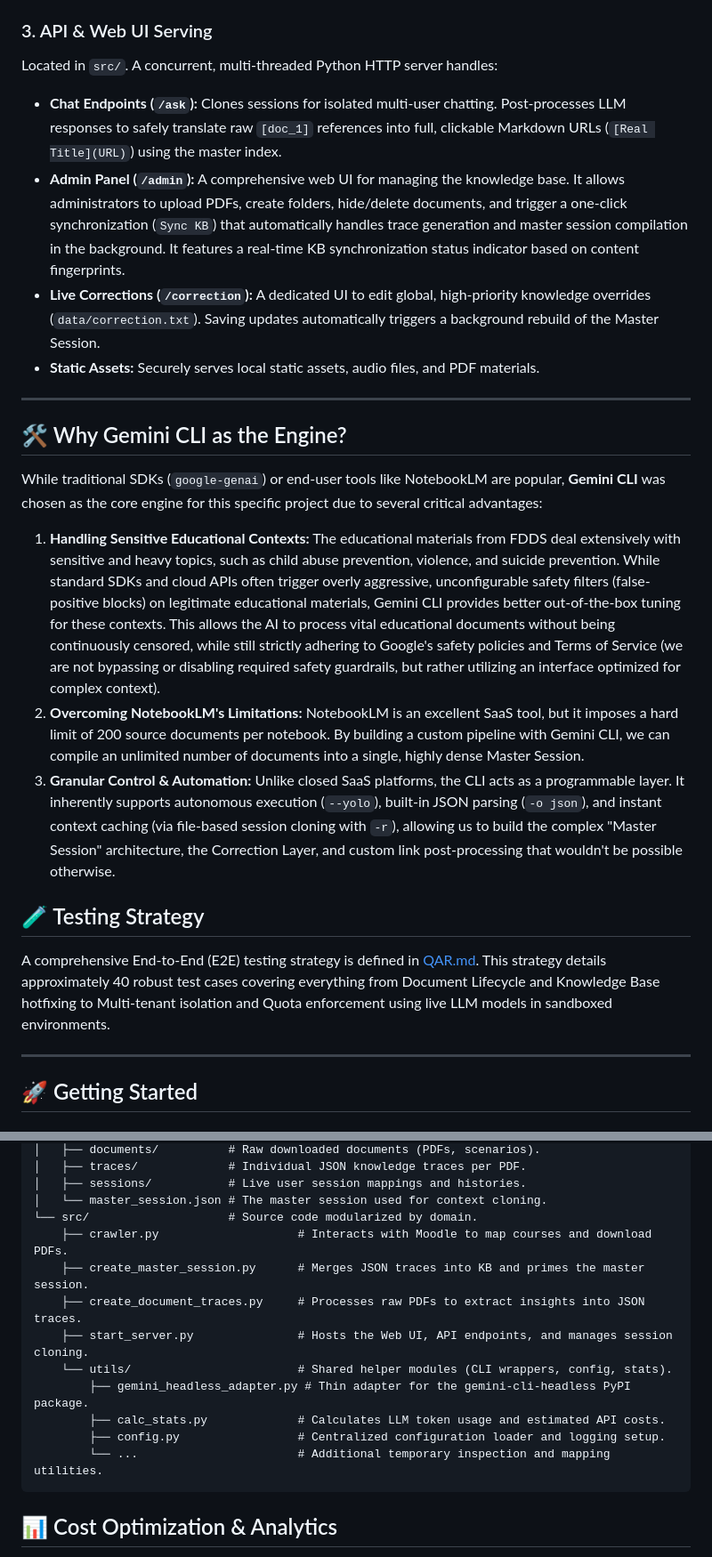
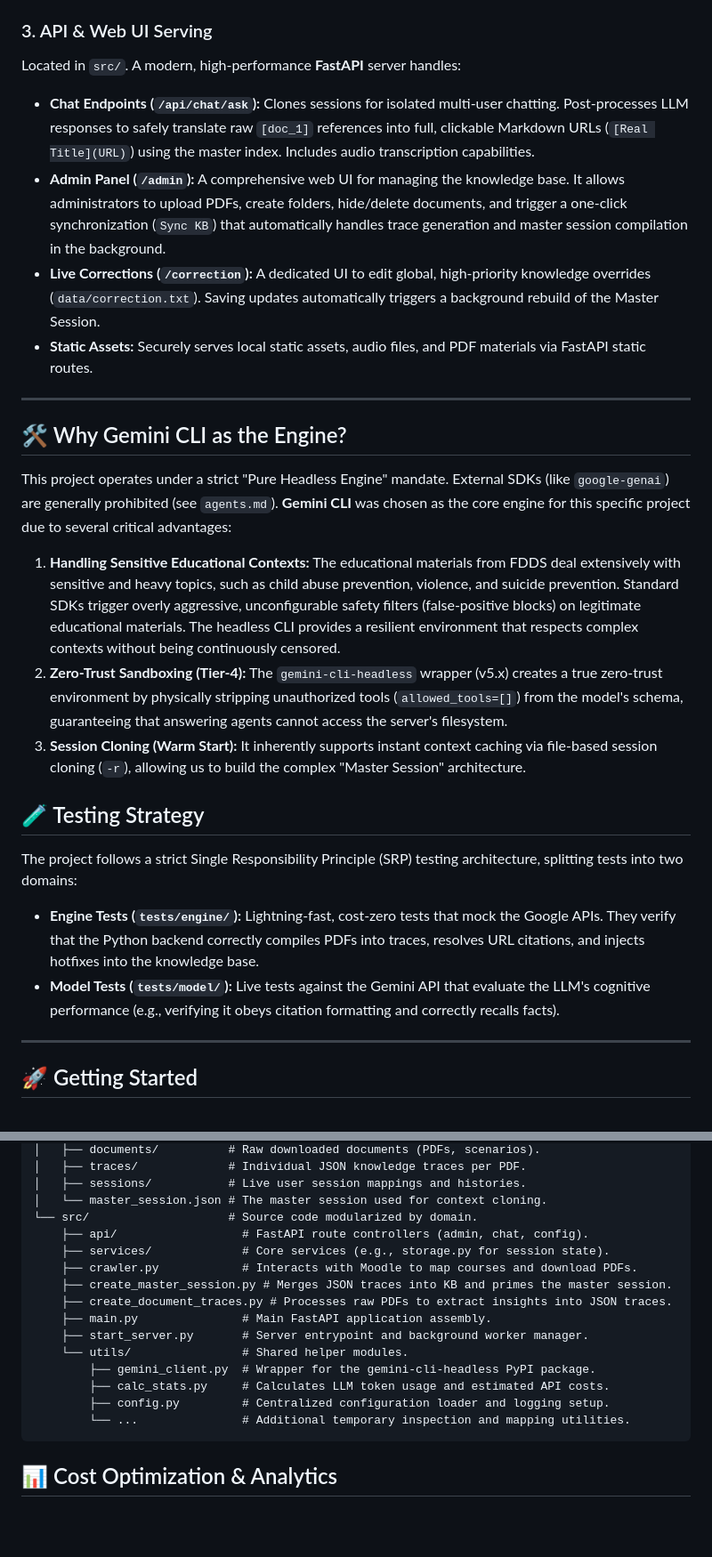
Before and after one commit to jarek108/fdds, a Markdown page: README.md, 2 parts joined by grey strips. Shown at 89% size. Rendered like a GitHub page; blank space fills up the shorter version.

Commit message:
docs: Update README.md to reflect FastAPI migration and Tier-4 sandboxing

````diff
--- a/README.md
+++ b/README.md
@@ -27,24 +27,26 @@ Located in `src/`. The caching layer orchestrates the knowledge extraction pipel
 * **Master Session Initialization:** The final compiled knowledge base is injected into the LLM context to establish the cached master session (`master_session.json`). To prevent hallucinated titles, the LLM is instructed to only return raw references like `[doc_1]`.
 
 ### 3. API & Web UI Serving
-Located in `src/`. A concurrent, multi-threaded Python HTTP server handles:
-* **Chat Endpoints (`/ask`):** Clones sessions for isolated multi-user chatting. Post-processes LLM responses to safely translate raw `[doc_1]` references into full, clickable Markdown URLs (`[Real Title](URL)`) using the master index.
-* **Admin Panel (`/admin`):** A comprehensive web UI for managing the knowledge base. It allows administrators to upload PDFs, create folders, hide/delete documents, and trigger a one-click synchronization (`Sync KB`) that automatically handles trace generation and master session compilation in the background. It features a real-time KB synchronization status indicator based on content fingerprints.
+Located in `src/`. A modern, high-performance **FastAPI** server handles:
+* **Chat Endpoints (`/api/chat/ask`):** Clones sessions for isolated multi-user chatting. Post-processes LLM responses to safely translate raw `[doc_1]` references into full, clickable Markdown URLs (`[Real Title](URL)`) using the master index. Includes audio transcription capabilities.
+* **Admin Panel (`/admin`):** A comprehensive web UI for managing the knowledge base. It allows administrators to upload PDFs, create folders, hide/delete documents, and trigger a one-click synchronization (`Sync KB`) that automatically handles trace generation and master session compilation in the background.
 * **Live Corrections (`/correction`):** A dedicated UI to edit global, high-priority knowledge overrides (`data/correction.txt`). Saving updates automatically triggers a background rebuild of the Master Session.
-* **Static Assets:** Securely serves local static assets, audio files, and PDF materials.
+* **Static Assets:** Securely serves local static assets, audio files, and PDF materials via FastAPI static routes.
 
 ---
 
 ## 🛠️ Why Gemini CLI as the Engine?
 
-While traditional SDKs (`google-genai`) or end-user tools like NotebookLM are popular, **Gemini CLI** was chosen as the core engine for this specific project due to several critical advantages:
+This project operates under a strict "Pure Headless Engine" mandate. External SDKs (like `google-genai`) are generally prohibited (see `agents.md`). **Gemini CLI** was chosen as the core engine for this specific project due to several critical advantages:
 
-1. **Handling Sensitive Educational Contexts:** The educational materials from FDDS deal extensively with sensitive and heavy topics, such as child abuse prevention, violence, and suicide prevention. While standard SDKs and cloud APIs often trigger overly aggressive, unconfigurable safety filters (false-positive blocks) on legitimate educational materials, Gemini CLI provides better out-of-the-box tuning for these contexts. This allows the AI to process vital educational documents without being continuously censored, while still strictly adhering to Google's safety policies and Terms of Service (we are not bypassing or disabling required safety guardrails, but rather utilizing an interface optimized for complex context).
-2. **Overcoming NotebookLM's Limitations:** NotebookLM is an excellent SaaS tool, but it imposes a hard limit of 200 source documents per notebook. By building a custom pipeline with Gemini CLI, we can compile an unlimited number of documents into a single, highly dense Master Session.
-3. **Granular Control & Automation:** Unlike closed SaaS platforms, the CLI acts as a programmable layer. It inherently supports autonomous execution (`--yolo`), built-in JSON parsing (`-o json`), and instant context caching (via file-based session cloning with `-r`), allowing us to build the complex "Master Session" architecture, the Correction Layer, and custom link post-processing that wouldn't be possible otherwise.
+1. **Handling Sensitive Educational Contexts:** The educational materials from FDDS deal extensively with sensitive and heavy topics, such as child abuse prevention, violence, and suicide prevention. Standard SDKs trigger overly aggressive, unconfigurable safety filters (false-positive blocks) on legitimate educational materials. The headless CLI provides a resilient environment that respects complex contexts without being continuously censored.
+2. **Zero-Trust Sandboxing (Tier-4):** The `gemini-cli-headless` wrapper (v5.x) creates a true zero-trust environment by physically stripping unauthorized tools (`allowed_tools=[]`) from the model's schema, guaranteeing that answering agents cannot access the server's filesystem.
+3. **Session Cloning (Warm Start):** It inherently supports instant context caching via file-based session cloning (`-r`), allowing us to build the complex "Master Session" architecture.
 
 ## 🧪 Testing Strategy
-A comprehensive End-to-End (E2E) testing strategy is defined in [QAR.md](QAR.md). This strategy details approximately 40 robust test cases covering everything from Document Lifecycle and Knowledge Base hotfixing to Multi-tenant isolation and Quota enforcement using live LLM models in sandboxed environments.
+The project follows a strict Single Responsibility Principle (SRP) testing architecture, splitting tests into two domains:
+* **Engine Tests (`tests/engine/`):** Lightning-fast, cost-zero tests that mock the Google APIs. They verify that the Python backend correctly compiles PDFs into traces, resolves URL citations, and injects hotfixes into the knowledge base.
+* **Model Tests (`tests/model/`):** Live tests against the Gemini API that evaluate the LLM's cognitive performance (e.g., verifying it obeys citation formatting and correctly recalls facts).
 
 ---
 
@@ -119,15 +121,18 @@ python src/start_server.py
 │   ├── sessions/           # Live user session mappings and histories.
 │   └── master_session.json # The master session used for context cloning.
 └── src/                    # Source code modularized by domain.
-    ├── crawler.py                    # Interacts with Moodle to map courses and download PDFs.
-    ├── create_master_session.py      # Merges JSON traces into KB and primes the master session.
-    ├── create_document_traces.py     # Processes raw PDFs to extract insights into JSON traces.
-    ├── start_server.py               # Hosts the Web UI, API endpoints, and manages session cloning.
-    └── utils/                        # Shared helper modules (CLI wrappers, config, stats).
-        ├── gemini_headless_adapter.py # Thin adapter for the gemini-cli-headless PyPI package.
-        ├── calc_stats.py             # Calculates LLM token usage and estimated API costs.
-        ├── config.py                 # Centralized configuration loader and logging setup.
-        └── ...                       # Additional temporary inspection and mapping utilities.
+    ├── api/                  # FastAPI route controllers (admin, chat, config).
+    ├── services/             # Core services (e.g., storage.py for session state).
+    ├── crawler.py            # Interacts with Moodle to map courses and download PDFs.
+    ├── create_master_session.py # Merges JSON traces into KB and primes the master session.
+    ├── create_document_traces.py # Processes raw PDFs to extract insights into JSON traces.
+    ├── main.py               # Main FastAPI application assembly.
+    ├── start_server.py       # Server entrypoint and background worker manager.
+    └── utils/                # Shared helper modules.
+        ├── gemini_client.py  # Wrapper for the gemini-cli-headless PyPI package.
+        ├── calc_stats.py     # Calculates LLM token usage and estimated API costs.
+        ├── config.py         # Centralized configuration loader and logging setup.
+        └── ...               # Additional temporary inspection and mapping utilities.
 ```
 
 ## 📊 Cost Optimization & Analytics
````
